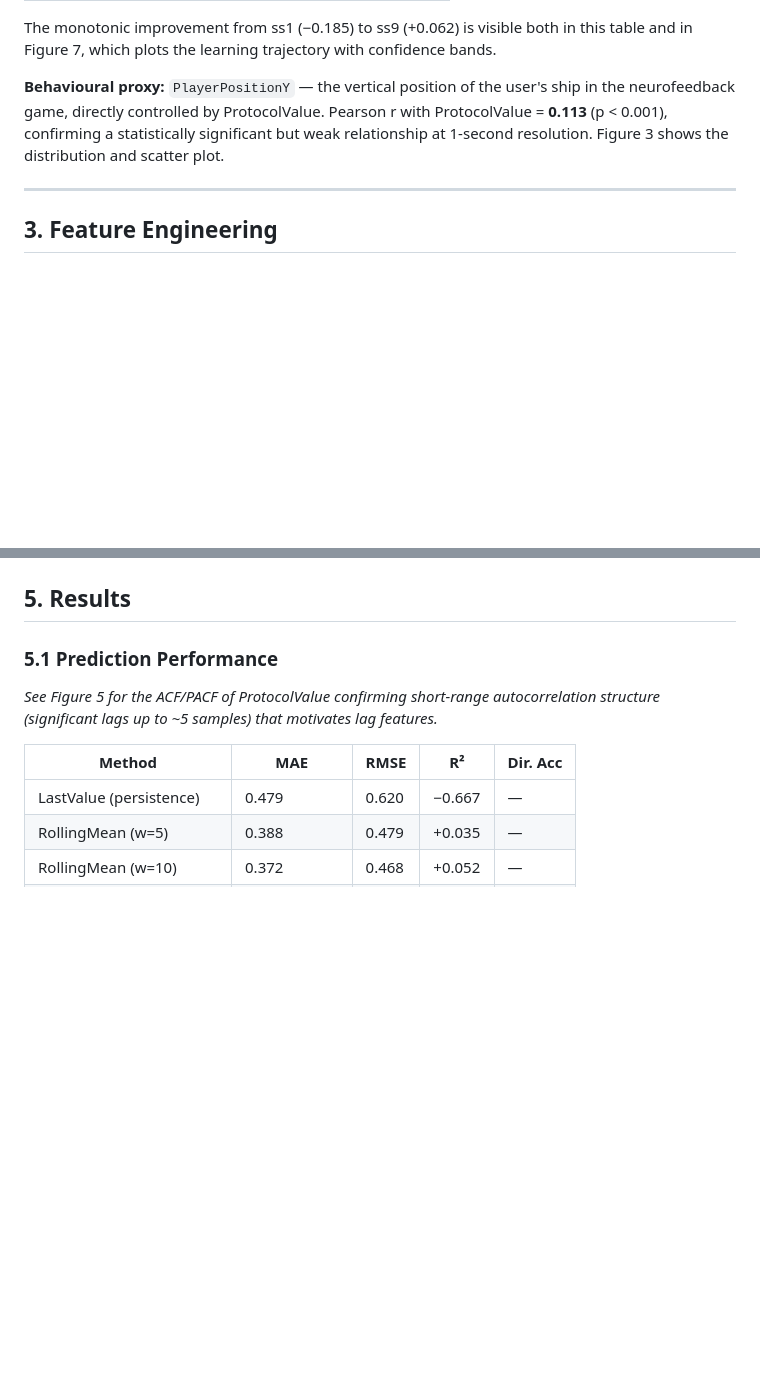
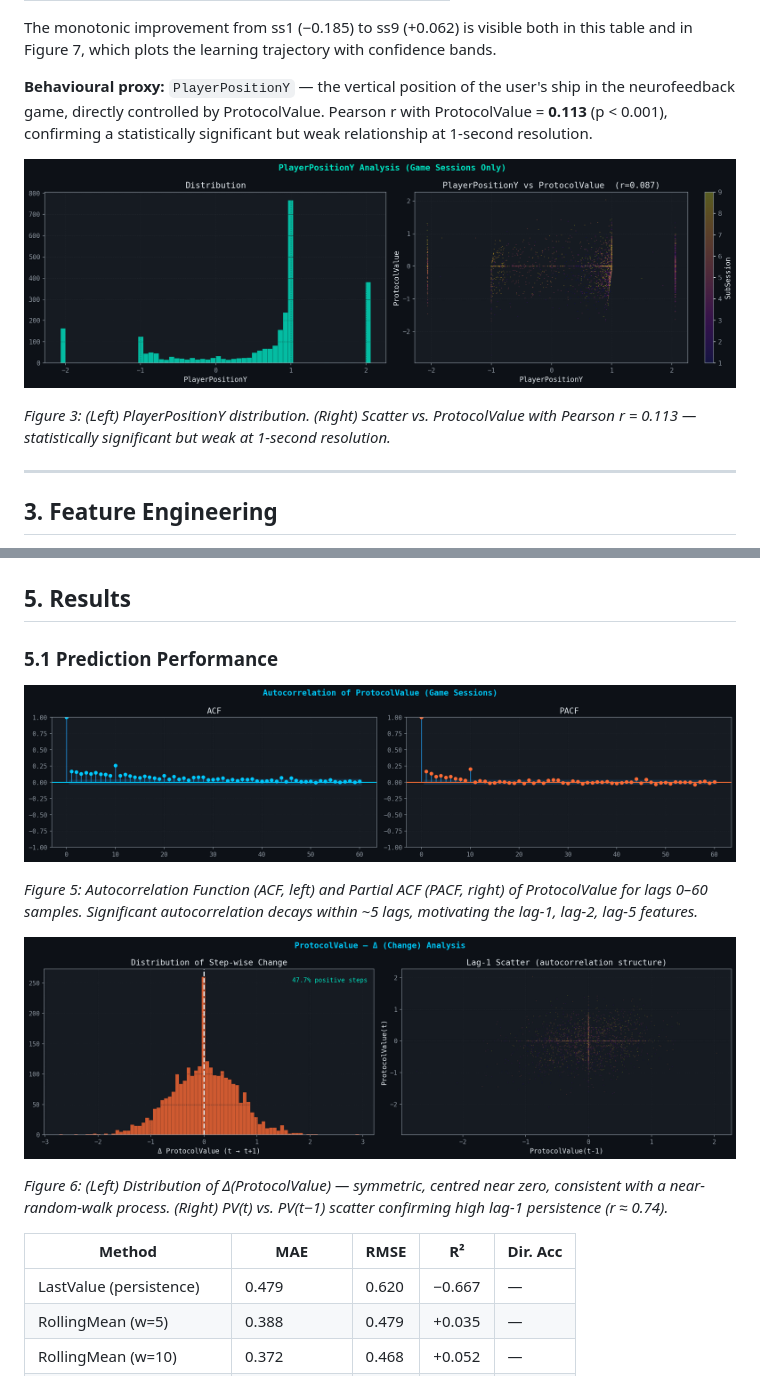
Before and after one commit to blsmakeit/neroes-neurofeedback, a Markdown page: paper/short_paper.md, 2 parts joined by grey strips. GitHub-like rendering; blank space fills up the shorter version.

```diff
--- a/paper/short_paper.md
+++ b/paper/short_paper.md
@@ -78,7 +84,11 @@ Global ProtocolValue statistics (all subsessions): mean = −0.076, std = 0.500,
 
 The monotonic improvement from ss1 (−0.185) to ss9 (+0.062) is visible both in this table and in Figure 7, which plots the learning trajectory with confidence bands.
 
-**Behavioural proxy:** `PlayerPositionY` — the vertical position of the user's ship in the neurofeedback game, directly controlled by ProtocolValue. Pearson r with ProtocolValue = **0.113** (p < 0.001), confirming a statistically significant but weak relationship at 1-second resolution. Figure 3 shows the distribution and scatter plot.
+**Behavioural proxy:** `PlayerPositionY` — the vertical position of the user's ship in the neurofeedback game, directly controlled by ProtocolValue. Pearson r with ProtocolValue = **0.113** (p < 0.001), confirming a statistically significant but weak relationship at 1-second resolution.
+
+![Figure 3 — PlayerPositionY distribution and scatter vs. ProtocolValue](../outputs/figures/eda_playerpositionY.png)
+
+*Figure 3: (Left) PlayerPositionY distribution. (Right) Scatter vs. ProtocolValue with Pearson r = 0.113 — statistically significant but weak at 1-second resolution.*
 
 ---
 
@@ -284,7 +306,13 @@ with discount `γ = 0.95` and 10 Bellman iterations. The state-action input is t
 
 ### 5.1 Prediction Performance
 
-*See Figure 5 for the ACF/PACF of ProtocolValue confirming short-range autocorrelation structure (significant lags up to ~5 samples) that motivates lag features.*
+![Figure 5 — ACF and PACF of ProtocolValue](../outputs/figures/eda_autocorrelation.png)
+
+*Figure 5: Autocorrelation Function (ACF, left) and Partial ACF (PACF, right) of ProtocolValue for lags 0–60 samples. Significant autocorrelation decays within ~5 lags, motivating the lag-1, lag-2, lag-5 features.*
+
+![Figure 6 — ProtocolValue increment distribution](../outputs/figures/eda_delta_analysis.png)
+
+*Figure 6: (Left) Distribution of Δ(ProtocolValue) — symmetric, centred near zero, consistent with a near-random-walk process. (Right) PV(t) vs. PV(t−1) scatter confirming high lag-1 persistence (r ≈ 0.74).*
 
 | Method | MAE | RMSE | R² | Dir. Acc |
 |---|---|---|---|---|
```
Also changed, not shown: other parts of paper/short_paper.md (+35 -7 lines).
